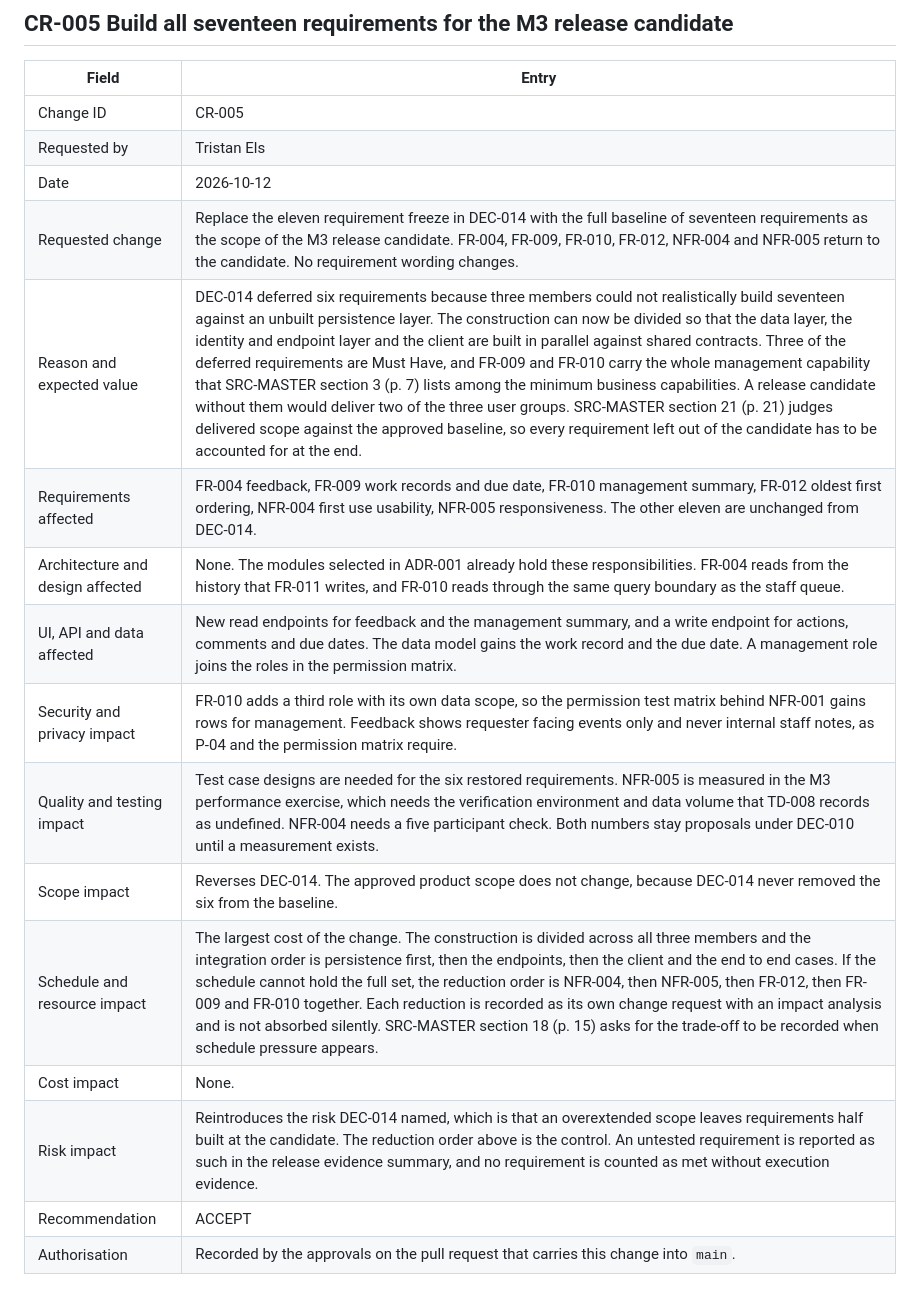
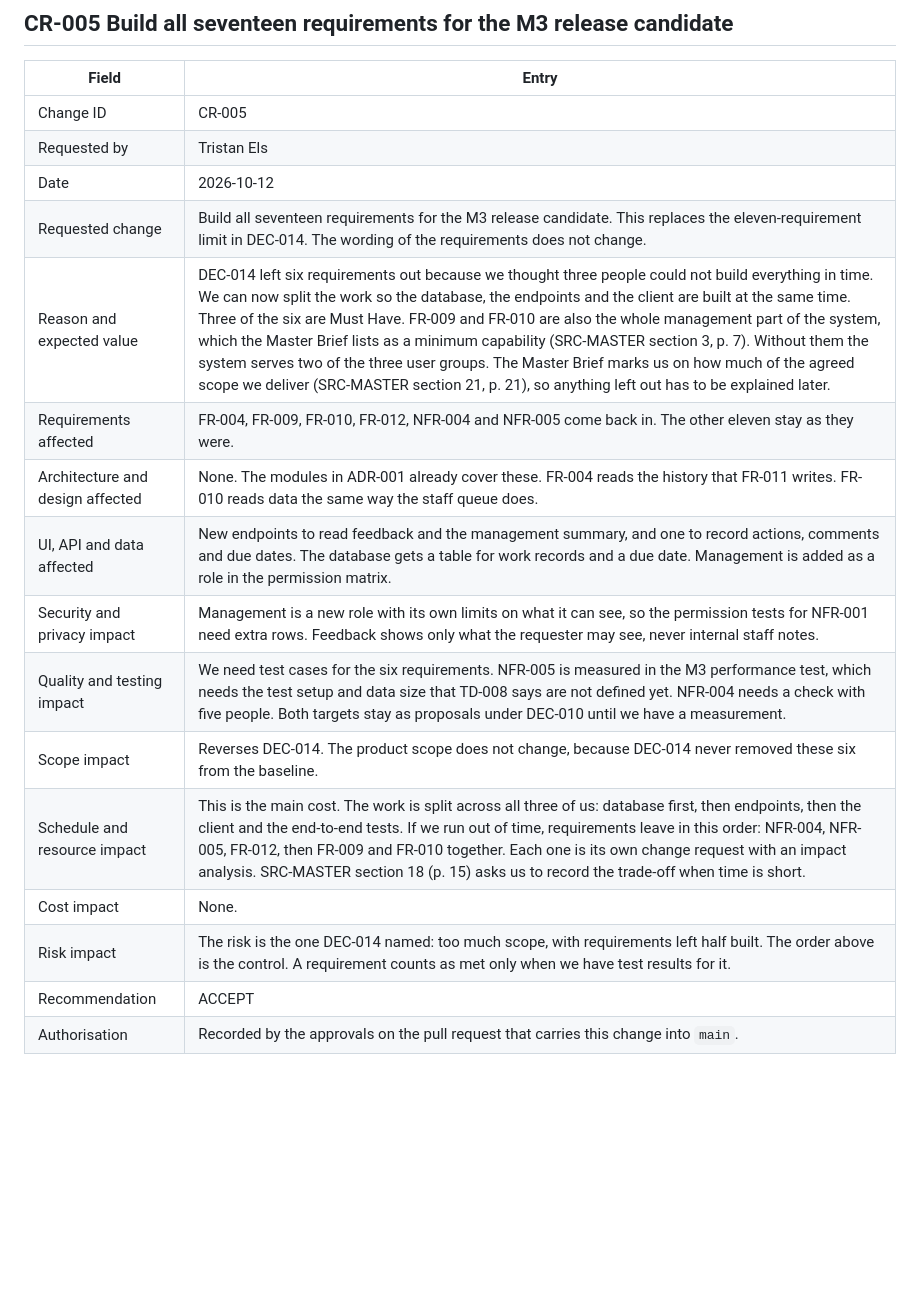
Before and after one commit to DewaldAllers/SEN381-CivicConnect, a Markdown page: docs/change/README.md, the part around one of its changes. Rendered like a GitHub page; blank space fills up the shorter version.

```diff
--- a/docs/change/README.md
+++ b/docs/change/README.md
@@ -128,17 +128,17 @@ Deferring P-05 is a decision, not an omission. The numbers in NFR-004 and NFR-00
 | Change ID | CR-005 |
 | Requested by | Tristan Els |
 | Date | 2026-10-12 |
-| Requested change | Replace the eleven requirement freeze in DEC-014 with the full baseline of seventeen requirements as the scope of the M3 release candidate. FR-004, FR-009, FR-010, FR-012, NFR-004 and NFR-005 return to the candidate. No requirement wording changes. |
-| Reason and expected value | DEC-014 deferred six requirements because three members could not realistically build seventeen against an unbuilt persistence layer. The construction can now be divided so that the data layer, the identity and endpoint layer and the client are built in parallel against shared contracts. Three of the deferred requirements are Must Have, and FR-009 and FR-010 carry the whole management capability that SRC-MASTER section 3 (p. 7) lists among the minimum business capabilities. A release candidate without them would deliver two of the three user groups. SRC-MASTER section 21 (p. 21) judges delivered scope against the approved baseline, so every requirement left out of the candidate has to be accounted for at the end. |
-| Requirements affected | FR-004 feedback, FR-009 work records and due date, FR-010 management summary, FR-012 oldest first ordering, NFR-004 first use usability, NFR-005 responsiveness. The other eleven are unchanged from DEC-014. |
-| Architecture and design affected | None. The modules selected in ADR-001 already hold these responsibilities. FR-004 reads from the history that FR-011 writes, and FR-010 reads through the same query boundary as the staff queue. |
-| UI, API and data affected | New read endpoints for feedback and the management summary, and a write endpoint for actions, comments and due dates. The data model gains the work record and the due date. A management role joins the roles in the permission matrix. |
-| Security and privacy impact | FR-010 adds a third role with its own data scope, so the permission test matrix behind NFR-001 gains rows for management. Feedback shows requester facing events only and never internal staff notes, as P-04 and the permission matrix require. |
-| Quality and testing impact | Test case designs are needed for the six restored requirements. NFR-005 is measured in the M3 performance exercise, which needs the verification environment and data volume that TD-008 records as undefined. NFR-004 needs a five participant check. Both numbers stay proposals under DEC-010 until a measurement exists. |
-| Scope impact | Reverses DEC-014. The approved product scope does not change, because DEC-014 never removed the six from the baseline. |
-| Schedule and resource impact | The largest cost of the change. The construction is divided across all three members and the integration order is persistence first, then the endpoints, then the client and the end to end cases. If the schedule cannot hold the full set, the reduction order is NFR-004, then NFR-005, then FR-012, then FR-009 and FR-010 together. Each reduction is recorded as its own change request with an impact analysis and is not absorbed silently. SRC-MASTER section 18 (p. 15) asks for the trade-off to be recorded when schedule pressure appears. |
+| Requested change | Build all seventeen requirements for the M3 release candidate. This replaces the eleven-requirement limit in DEC-014. The wording of the requirements does not change. |
+| Reason and expected value | DEC-014 left six requirements out because we thought three people could not build everything in time. We can now split the work so the database, the endpoints and the client are built at the same time. Three of the six are Must Have. FR-009 and FR-010 are also the whole management part of the system, which the Master Brief lists as a minimum capability (SRC-MASTER section 3, p. 7). Without them the system serves two of the three user groups. The Master Brief marks us on how much of the agreed scope we deliver (SRC-MASTER section 21, p. 21), so anything left out has to be explained later. |
+| Requirements affected | FR-004, FR-009, FR-010, FR-012, NFR-004 and NFR-005 come back in. The other eleven stay as they were. |
+| Architecture and design affected | None. The modules in ADR-001 already cover these. FR-004 reads the history that FR-011 writes. FR-010 reads data the same way the staff queue does. |
+| UI, API and data affected | New endpoints to read feedback and the management summary, and one to record actions, comments and due dates. The database gets a table for work records and a due date. Management is added as a role in the permission matrix. |
+| Security and privacy impact | Management is a new role with its own limits on what it can see, so the permission tests for NFR-001 need extra rows. Feedback shows only what the requester may see, never internal staff notes. |
+| Quality and testing impact | We need test cases for the six requirements. NFR-005 is measured in the M3 performance test, which needs the test setup and data size that TD-008 says are not defined yet. NFR-004 needs a check with five people. Both targets stay as proposals under DEC-010 until we have a measurement. |
+| Scope impact | Reverses DEC-014. The product scope does not change, because DEC-014 never removed these six from the baseline. |
+| Schedule and resource impact | This is the main cost. The work is split across all three of us: database first, then endpoints, then the client and the end-to-end tests. If we run out of time, requirements leave in this order: NFR-004, NFR-005, FR-012, then FR-009 and FR-010 together. Each one is its own change request with an impact analysis. SRC-MASTER section 18 (p. 15) asks us to record the trade-off when time is short. |
 | Cost impact | None. |
-| Risk impact | Reintroduces the risk DEC-014 named, which is that an overextended scope leaves requirements half built at the candidate. The reduction order above is the control. An untested requirement is reported as such in the release evidence summary, and no requirement is counted as met without execution evidence. |
+| Risk impact | The risk is the one DEC-014 named: too much scope, with requirements left half built. The order above is the control. A requirement counts as met only when we have test results for it. |
 | Recommendation | ACCEPT |
 | Authorisation | Recorded by the approvals on the pull request that carries this change into `main`. |
 
```
Also changed, not shown: other parts of docs/change/README.md (+9 -9 lines), docs/decisions/ADR-003-technology-stack-and-deployment.md (+3 -3 lines), docs/decisions/README.md (+20 -20 lines).
